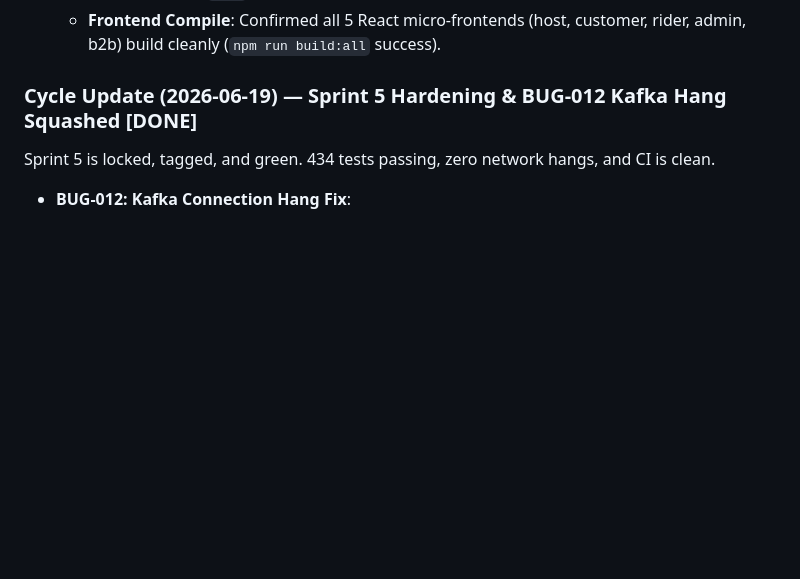
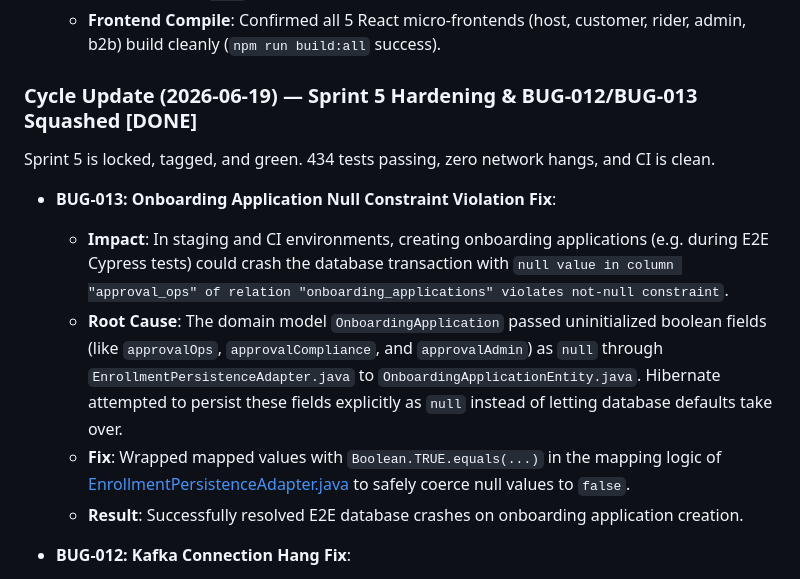
Before and after one commit to Muneeb7860/Swish_App, a Markdown page: handover.md, the part around the change. Rendered like a GitHub page; blank space fills up the shorter version.

Commit message:
docs: include BUG-013 onboarding null constraints violation details in handover

```diff
--- a/handover.md
+++ b/handover.md
@@ -382,9 +382,15 @@ As the Lead Tester, I have verified and validated the entire application stack a
     - **Backend Unit Tests**: Verified `RetailerServiceTest` and `SensorServiceTest` pass successfully via `mvnw`.
     - **Frontend Compile**: Confirmed all 5 React micro-frontends (host, customer, rider, admin, b2b) build cleanly (`npm run build:all` success).
 
-### Cycle Update (2026-06-19) — Sprint 5 Hardening & BUG-012 Kafka Hang Squashed [DONE]
+### Cycle Update (2026-06-19) — Sprint 5 Hardening & BUG-012/BUG-013 Squashed [DONE]
 
 Sprint 5 is locked, tagged, and green. 434 tests passing, zero network hangs, and CI is clean.
+
+*   **BUG-013: Onboarding Application Null Constraint Violation Fix**:
+    - **Impact**: In staging and CI environments, creating onboarding applications (e.g. during E2E Cypress tests) could crash the database transaction with `null value in column "approval_ops" of relation "onboarding_applications" violates not-null constraint`.
+    - **Root Cause**: The domain model `OnboardingApplication` passed uninitialized boolean fields (like `approvalOps`, `approvalCompliance`, and `approvalAdmin`) as `null` through `EnrollmentPersistenceAdapter.java` to `OnboardingApplicationEntity.java`. Hibernate attempted to persist these fields explicitly as `null` instead of letting database defaults take over.
+    - **Fix**: Wrapped mapped values with `Boolean.TRUE.equals(...)` in the mapping logic of [EnrollmentPersistenceAdapter.java](file:///c:/Users/DELL%209420/Documents/swiss_App/backend/src/main/java/ch/swissqcommerce/backend/domain/enrollment/adapter/out/persistence/EnrollmentPersistenceAdapter.java) to safely coerce null values to `false`.
+    - **Result**: Successfully resolved E2E database crashes on onboarding application creation.
 
 *   **BUG-012: Kafka Connection Hang Fix**:
     - **Impact**: `PaymentIntegrationTest` and tests invoking transactional outbox listener commits would block/hang for 60 seconds per event waiting for a local Kafka connection on `localhost:9092`.
```
